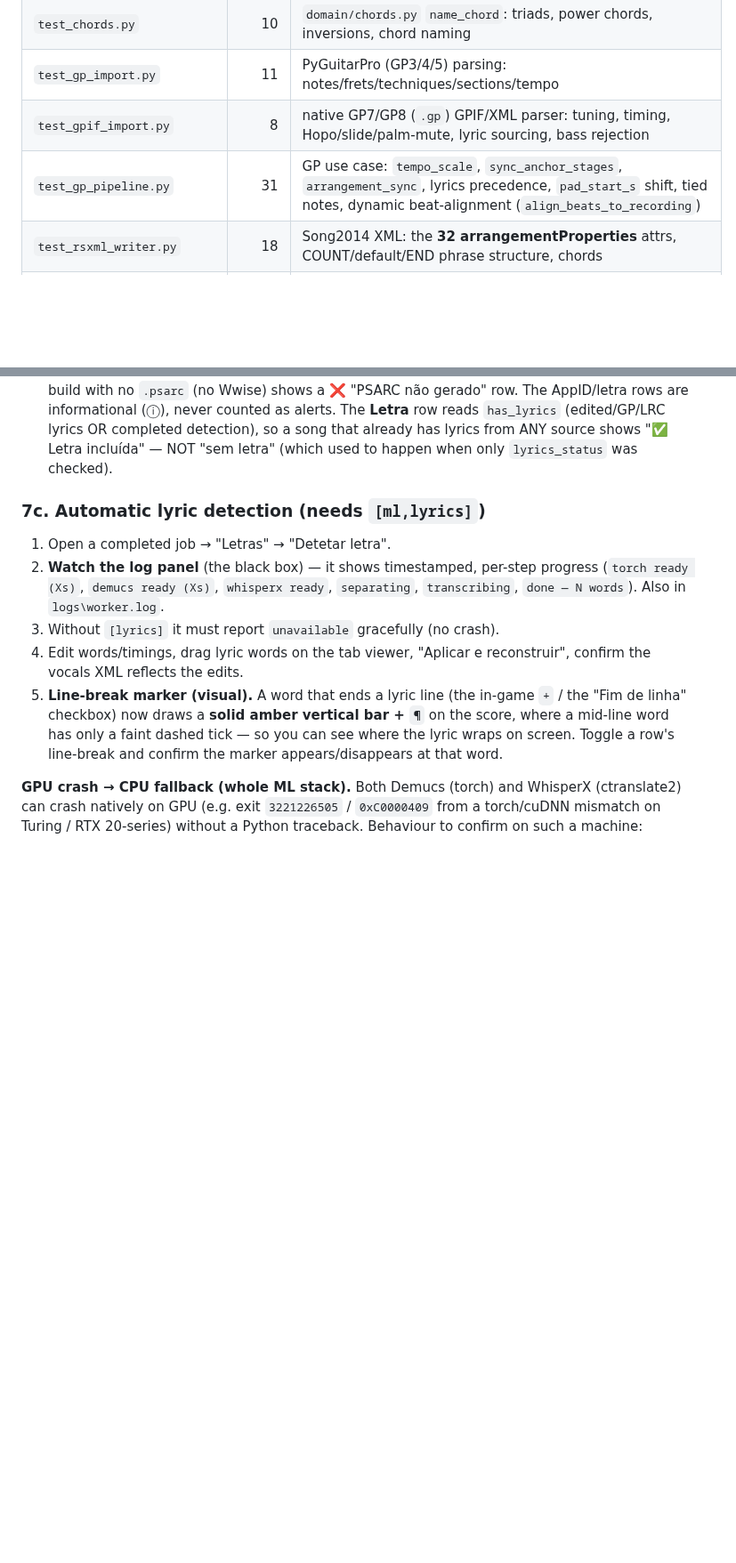
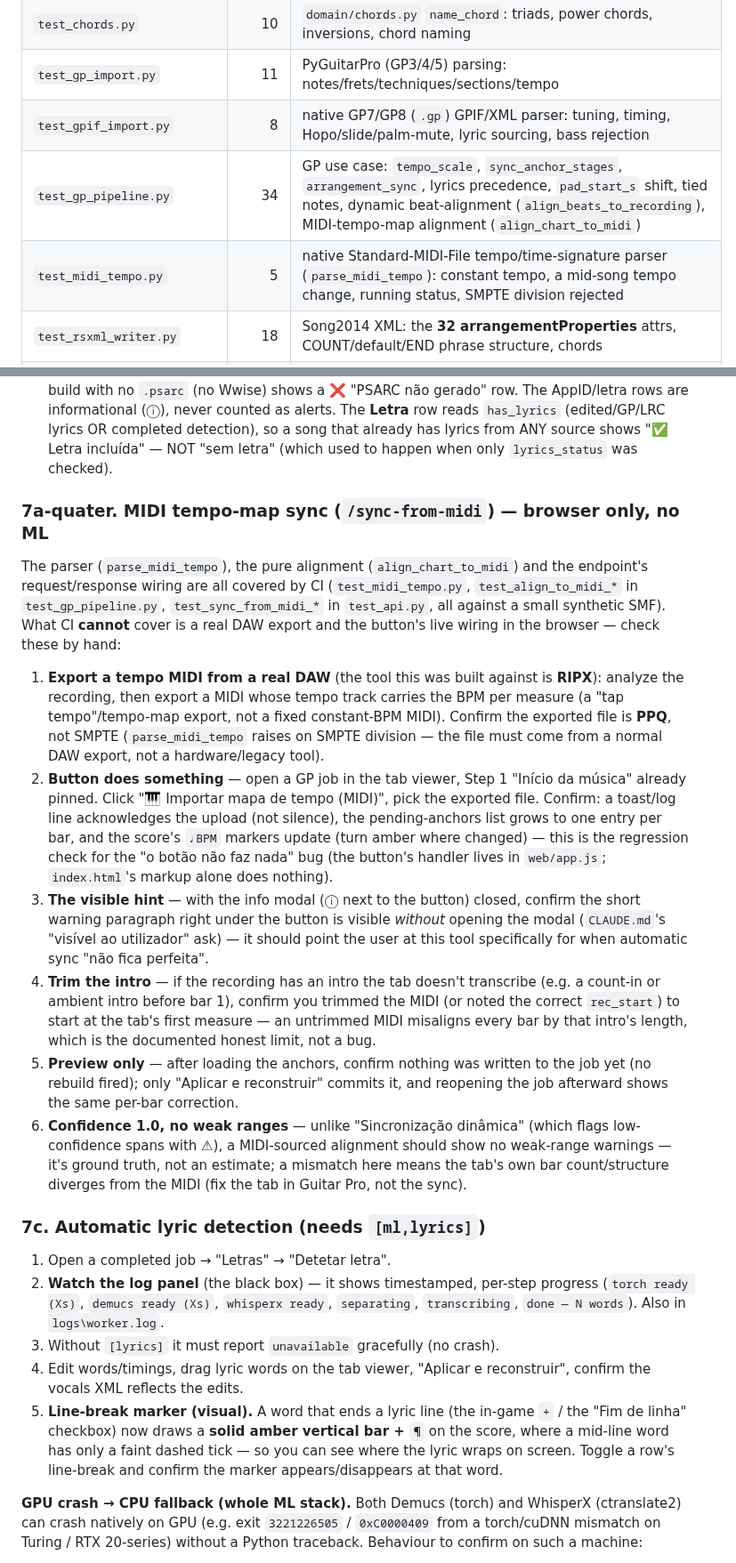
Before and after one commit to F100Pilot/RockForge, a Markdown page: TESTING.md, 2 parts joined by grey strips. Shown at 89% size. Drawn GitHub-style; blank space fills up the shorter version.

Commit message:
Document MIDI tempo-map sync in TESTING.md
Adds a manual-test section (7a-quater) for /sync-from-midi covering the
RIPX-export flow, the button-does-nothing regression, the visible hint,
and the ground-truth (no weak_ranges) behavior; lists the endpoint in
§6 and adds test_midi_tempo.py + updated counts to the §4 coverage map.

Co-Authored-By: Claude Opus 4.8 <noreply@anthropic.com>

```diff
--- a/TESTING.md
+++ b/TESTING.md
@@ -90,7 +90,8 @@ Per-file counts below reflect the suite at the time of writing; run
 | `test_chords.py` | 10 | `domain/chords.py` `name_chord`: triads, power chords, inversions, chord naming |
 | `test_gp_import.py` | 11 | PyGuitarPro (GP3/4/5) parsing: notes/frets/techniques/sections/tempo |
 | `test_gpif_import.py` | 8 | native GP7/GP8 (`.gp`) GPIF/XML parser: tuning, timing, Hopo/slide/palm-mute, lyric sourcing, bass rejection |
-| `test_gp_pipeline.py` | 31 | GP use case: `tempo_scale`, `sync_anchor_stages`, `arrangement_sync`, lyrics precedence, `pad_start_s` shift, tied notes, dynamic beat-alignment (`align_beats_to_recording`) |
+| `test_gp_pipeline.py` | 34 | GP use case: `tempo_scale`, `sync_anchor_stages`, `arrangement_sync`, lyrics precedence, `pad_start_s` shift, tied notes, dynamic beat-alignment (`align_beats_to_recording`), MIDI-tempo-map alignment (`align_chart_to_midi`) |
+| `test_midi_tempo.py` | 5 | native Standard-MIDI-File tempo/time-signature parser (`parse_midi_tempo`): constant tempo, a mid-song tempo change, running status, SMPTE division rejected |
 | `test_rsxml_writer.py` | 18 | Song2014 XML: the **32 arrangementProperties** attrs, COUNT/default/END phrase structure, chords |
 | `test_vocals.py` | 22 | `parse_lyrics` (LRC + UltraStar), `expand_to_words` (trailing `+`), `events_from_dicts`, `distribute_syllables` (GP lyrics → note-onset alignment, melisma `_`) |
 | `test_lyrics_transcribe.py` | 9 | WhisperX adapter: RMS gate, per-word confidence filter, segment→event mapping (whisperx itself stubbed) |
@@ -345,6 +347,47 @@ Mostly `web/index.html`; the two completeness signals (`has_tones`,
    row reads `has_lyrics` (edited/GP/LRC lyrics OR completed detection), so a
    song that already has lyrics from ANY source shows "✅ Letra incluída" — NOT
    "sem letra" (which used to happen when only `lyrics_status` was checked).
+
+### 7a-quater. MIDI tempo-map sync (`/sync-from-midi`) — browser only, no ML
+
+The parser (`parse_midi_tempo`), the pure alignment
+(`align_chart_to_midi`) and the endpoint's request/response wiring are all
+covered by CI (`test_midi_tempo.py`, `test_align_to_midi_*` in
+`test_gp_pipeline.py`, `test_sync_from_midi_*` in `test_api.py`, all against a
+small synthetic SMF). What CI **cannot** cover is a real DAW export and the
+button's live wiring in the browser — check these by hand:
+
+1. **Export a tempo MIDI from a real DAW** (the tool this was built against is
+   **RIPX**): analyze the recording, then export a MIDI whose tempo track
+   carries the BPM per measure (a "tap tempo"/tempo-map export, not a fixed
+   constant-BPM MIDI). Confirm the exported file is **PPQ**, not SMPTE
+   (`parse_midi_tempo` raises on SMPTE division — the file must come from a
+   normal DAW export, not a hardware/legacy tool).
+2. **Button does something** — open a GP job in the tab viewer, Step 1 "Início
+   da música" already pinned. Click "🎹 Importar mapa de tempo (MIDI)", pick
+   the exported file. Confirm: a toast/log line acknowledges the upload (not
+   silence), the pending-anchors list grows to one entry per bar, and the
+   score's `♩BPM` markers update (turn amber where changed) — this is the
+   regression check for the "o botão não faz nada" bug (the button's handler
+   lives in `web/app.js`; `index.html`'s markup alone does nothing).
+3. **The visible hint** — with the info modal (ⓘ next to the button) closed,
+   confirm the short warning paragraph right under the button is visible
+   *without* opening the modal (`CLAUDE.md`'s "visível ao utilizador" ask) —
+   it should point the user at this tool specifically for when automatic sync
+   "não fica perfeita".
+4. **Trim the intro** — if the recording has an intro the tab doesn't
+   transcribe (e.g. a count-in or ambient intro before bar 1), confirm you
+   trimmed the MIDI (or noted the correct `rec_start`) to start at the tab's
+   first measure — an untrimmed MIDI misaligns every bar by that intro's
+   length, which is the documented honest limit, not a bug.
+5. **Preview only** — after loading the anchors, confirm nothing was written
+   to the job yet (no rebuild fired); only "Aplicar e reconstruir" commits it,
+   and reopening the job afterward shows the same per-bar correction.
+6. **Confidence 1.0, no weak ranges** — unlike "Sincronização dinâmica" (which
+   flags low-confidence spans with ⚠), a MIDI-sourced alignment should show no
+   weak-range warnings — it's ground truth, not an estimate; a mismatch here
+   means the tab's own bar count/structure diverges from the MIDI (fix the tab
+   in Guitar Pro, not the sync).
 
 ### 7c. Automatic lyric detection (needs `[ml,lyrics]`)
 
```
Also changed, not shown: other parts of TESTING.md (+2 -1 lines).
